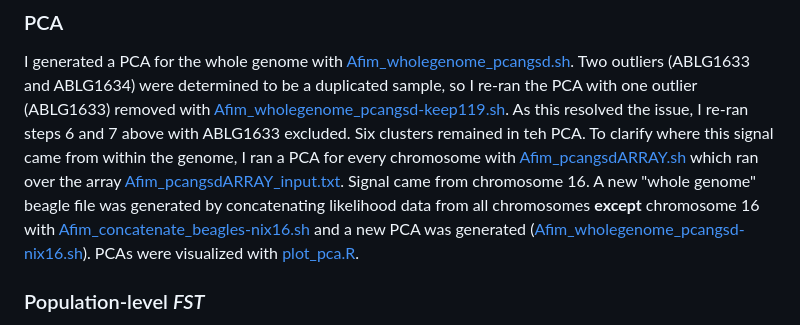
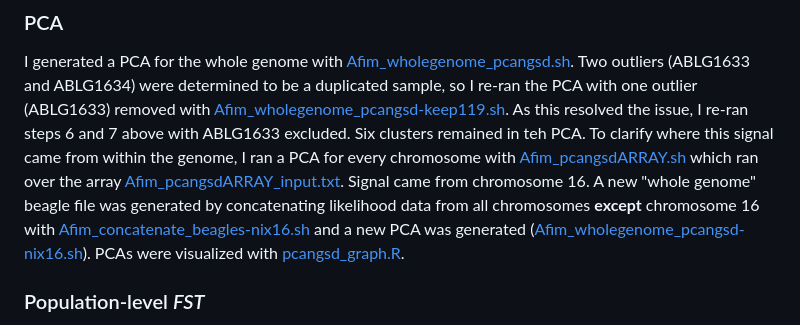
Before and after one commit to letimm/sablefish_lcWGS, a Markdown page: README.md, the part around the change. Rendered like a GitHub page.

Commit message:
update plot pca link

```diff
--- a/README.md
+++ b/README.md
@@ -26,7 +26,7 @@ As the output of these scripts are genotype likelihoods for each chromosome indi
 I generated a PCA for the whole genome with [Afim_wholegenome_pcangsd.sh](https://github.com/letimm/sablefish_lcWGS/blob/main/scripts/Afim_wholegenome_pcangsd.sh). Two outliers (ABLG1633 and ABLG1634) were determined to be a duplicated sample, so I re-ran the PCA with one outlier (ABLG1633) removed with [Afim_wholegenome_pcangsd-keep119.sh](https://github.com/letimm/sablefish_lcWGS/blob/main/scripts/Afim_wholegenome_pcangsd-keep119.sh). As this resolved the issue, I re-ran steps 6 and 7 above with ABLG1633 excluded.
 Six clusters remained in teh PCA. To clarify where this signal came from within the genome, I ran a PCA for every chromosome with [Afim_pcangsdARRAY.sh](https://github.com/letimm/sablefish_lcWGS/blob/main/scripts/Afim_pcangsdARRAY.sh) which ran over the array [Afim_pcangsdARRAY_input.txt](https://github.com/letimm/sablefish_lcWGS/blob/main/scripts/Afim_pcangsdARRAY_input.txt).
 Signal came from chromosome 16. A new "whole genome" beagle file was generated by concatenating likelihood data from all chromosomes **except** chromosome 16 with [Afim_concatenate_beagles-nix16.sh](https://github.com/letimm/sablefish_lcWGS/blob/main/scripts/Afim_concatenate_beagles-nix16.sh) and a new PCA was generated ([Afim_wholegenome_pcangsd-nix16.sh](https://github.com/letimm/sablefish_lcWGS/blob/main/scripts/Afim_wholegenome_pcangsd-nix16.sh)).
-PCAs were visualized with [plot_pca.R](https://github.com/letimm/sablefish_lcWGS/blob/main/scripts/plot_pca.R).
+PCAs were visualized with [pcangsd_graph.R](https://github.com/letimm/sablefish_lcWGS/blob/main/plotting/pcangsd_graph.R).
 
 ### Population-level _FST_
 Individuals were organized in two ways that were informative for the research questions: by region (Bering Sea and Aleutian Islands - BSAI, western Gulf of Alaska - wGOA, eastern Gulf of Alaska - eGOA, and the Washington State coast - south) and by cluster (A-F representing the six clusters in the whole genome PCA, from left to right).
```
